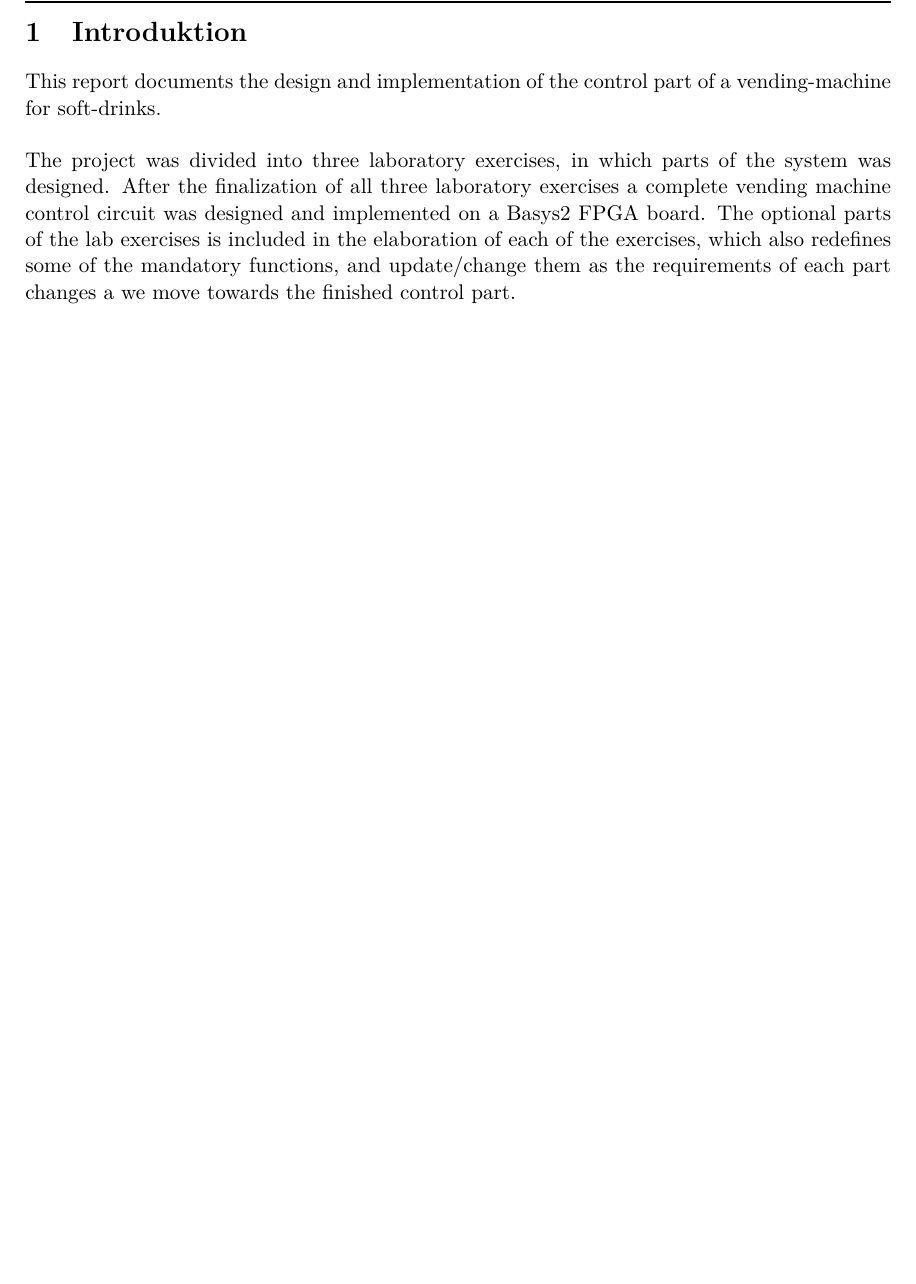
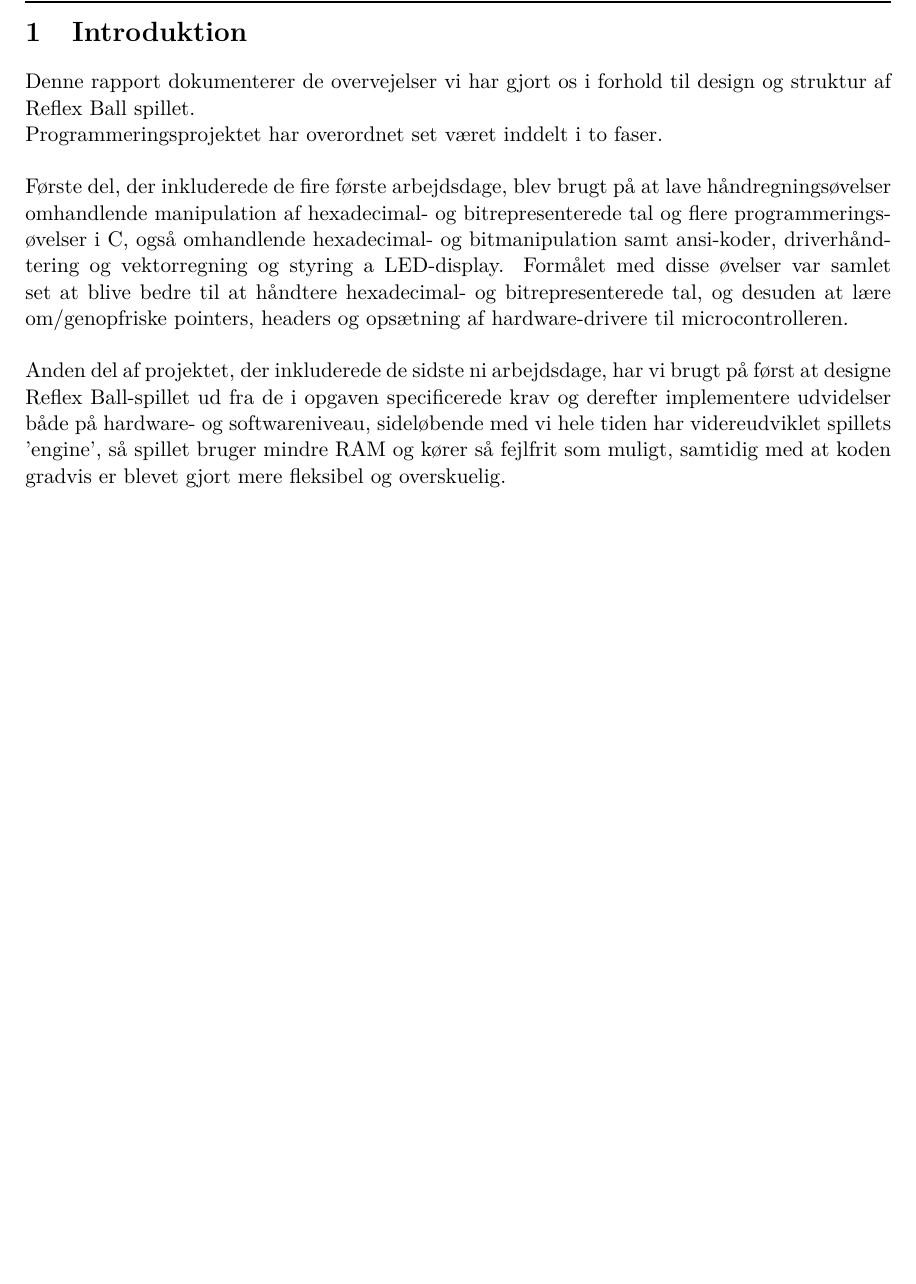
Before and after one commit to Lauszus/ReflexBall, a LaTeX book (Rapport/Rapport.tex, which reads Rapport/tex/Introduktion.tex): part of page 5 of 6, cut so that both start at the same text, the shorter picture padded with empty space. Compiled offline with pdfLaTeX; a LaTeX package or settings file that is missing is left out.

```diff
--- a/Rapport/tex/Introduktion.tex
+++ b/Rapport/tex/Introduktion.tex
@@ -1,7 +1,7 @@
 \chapter{Introduktion}
+Denne rapport dokumenterer de overvejelser vi har gjort os i forhold til design og struktur af Reflex Ball spillet. \\
+Programmeringsprojektet har overordnet set været inddelt i to faser.\\
 
+Første del, der inkluderede de fire første arbejdsdage, blev brugt på at lave håndregningsøvelser omhandlende manipulation af hexadecimal- og bitrepresenterede tal og flere programmerings-øvelser i C, også omhandlende hexadecimal- og bitmanipulation samt ansi-koder, driverhåndtering og vektorregning og styring a LED-display. Formålet med disse øvelser var samlet set at blive bedre til at håndtere hexadecimal- og bitrepresenterede tal, og desuden at lære om/genopfriske pointers, headers og opsætning af hardware-drivere til microcontrolleren.\\
 
-
-This report documents the design and implementation of the control part of a vending-machine for soft-drinks. \\
-
-The project was divided into three laboratory exercises, in which parts of the system was designed. After the finalization of all three laboratory exercises a complete vending machine control circuit was designed and implemented on a Basys2 FPGA board. The optional parts of the lab exercises is included in the elaboration of each of the exercises, which also redefines some of the mandatory functions, and update/change them as the requirements of each part changes a we move towards the finished control part. \\
+Anden del af projektet, der inkluderede de sidste ni arbejdsdage, har vi brugt på først at designe Reflex Ball-spillet ud fra de i opgaven specificerede krav og derefter implementere udvidelser både på hardware- og softwareniveau, sideløbende med vi hele tiden har videreudviklet spillets 'engine', så spillet bruger mindre RAM og kører så fejlfrit som muligt, samtidig med at koden gradvis er blevet gjort mere fleksibel og overskuelig.\\
```
Also changed, not shown: Rapport/Rapport.pdf, 1 other file.
